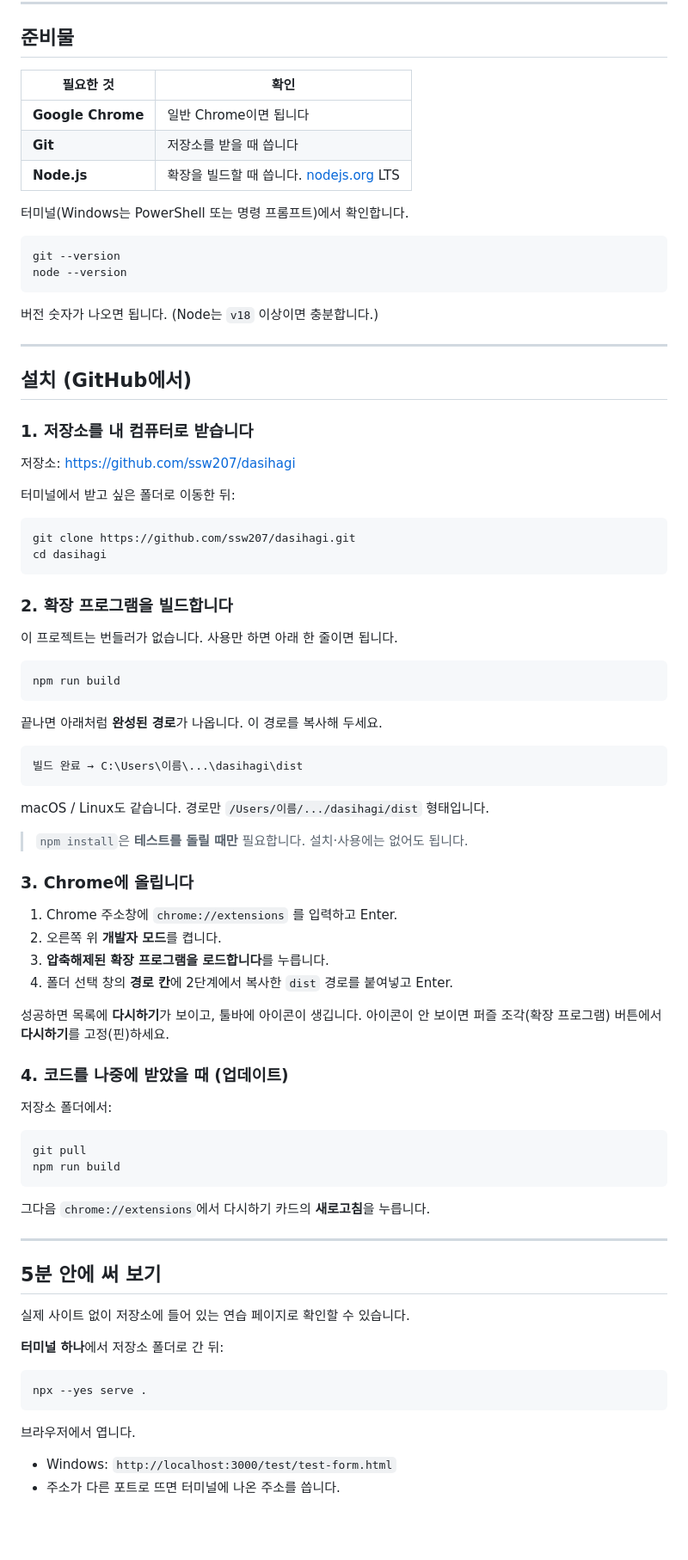
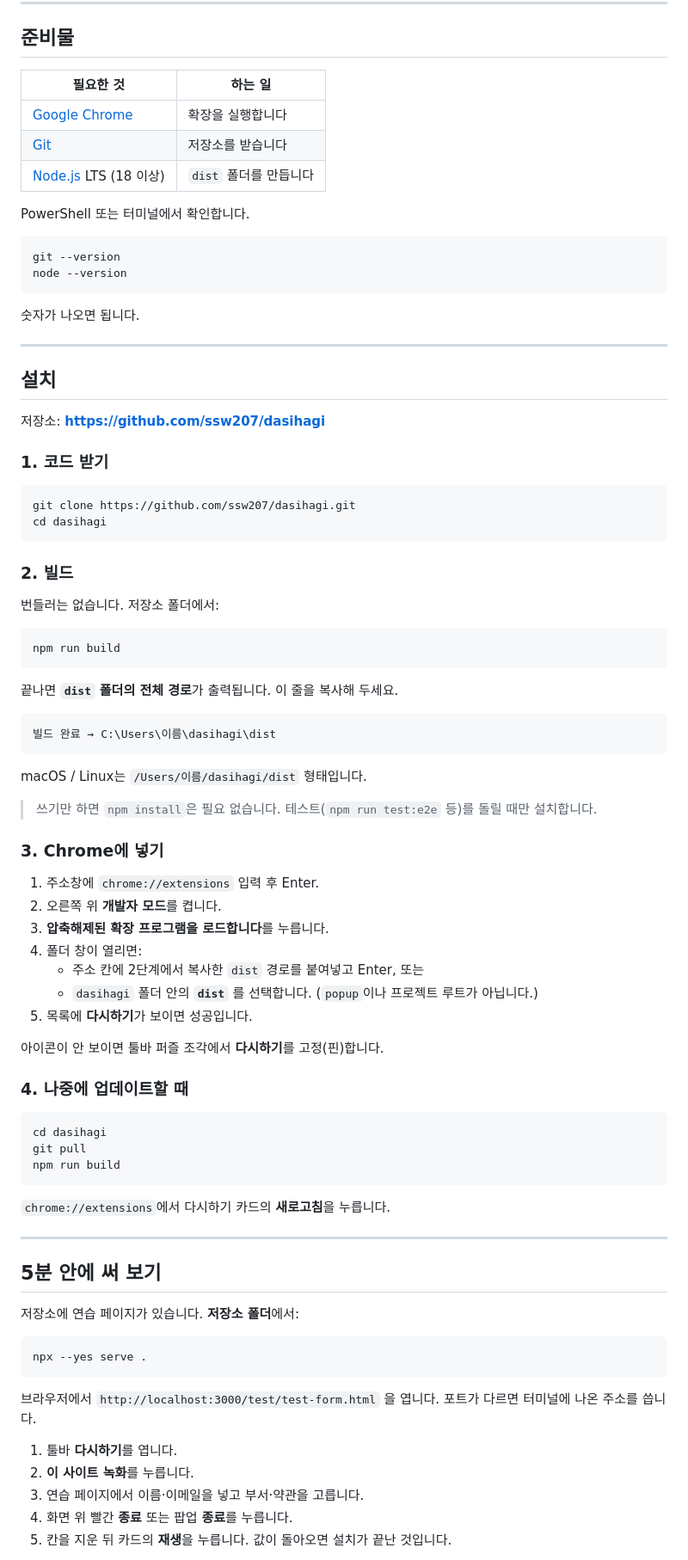
Before and after one commit to ssw207/dasihagi, a Markdown page: README.md, the part around one of its changes. Shown at 86% size. Drawn GitHub-style; blank space fills up the shorter version.

````diff
--- a/README.md
+++ b/README.md
@@ -24,88 +35,89 @@
 
 ## 준비물
 
-| 필요한 것 | 확인 |
-|-----------|------|
-| **Google Chrome** | 일반 Chrome이면 됩니다 |
-| **Git** | 저장소를 받을 때 씁니다 |
-| **Node.js** | 확장을 빌드할 때 씁니다. [nodejs.org](https://nodejs.org/) LTS |
+| 필요한 것 | 하는 일 |
+|-----------|---------|
+| [Google Chrome](https://www.google.com/chrome/) | 확장을 실행합니다 |
+| [Git](https://git-scm.com/) | 저장소를 받습니다 |
+| [Node.js](https://nodejs.org/) LTS (18 이상) | `dist` 폴더를 만듭니다 |
 
-터미널(Windows는 PowerShell 또는 명령 프롬프트)에서 확인합니다.
+PowerShell 또는 터미널에서 확인합니다.
 
 ```bash
 git --version
 node --version
 ```
 
-버전 숫자가 나오면 됩니다. (Node는 `v18` 이상이면 충분합니다.)
+숫자가 나오면 됩니다.
 
 ---
 
-## 설치 (GitHub에서)
+## 설치
 
-### 1. 저장소를 내 컴퓨터로 받습니다
+저장소: **https://github.com/ssw207/dasihagi**
 
-저장소: [https://github.com/ssw207/dasihagi](https://github.com/ssw207/dasihagi)
-
-터미널에서 받고 싶은 폴더로 이동한 뒤:
+### 1. 코드 받기
 
 ```bash
 git clone https://github.com/ssw207/dasihagi.git
 cd dasihagi
 ```
 
-### 2. 확장 프로그램을 빌드합니다
+### 2. 빌드
 
-이 프로젝트는 번들러가 없습니다. 사용만 하면 아래 한 줄이면 됩니다.
+번들러는 없습니다. 저장소 폴더에서:
 
 ```bash
 npm run build
 ```
 
-끝나면 아래처럼 **완성된 경로**가 나옵니다. 이 경로를 복사해 두세요.
+끝나면 **`dist` 폴더의 전체 경로**가 출력됩니다. 이 줄을 복사해 두세요.
 
 ```
-빌드 완료 → C:\Users\이름\...\dasihagi\dist
+빌드 완료 → C:\Users\이름\dasihagi\dist
 ```
 
-macOS / Linux도 같습니다. 경로만 `/Users/이름/.../dasihagi/dist` 형태입니다.
+macOS / Linux는 `/Users/이름/dasihagi/dist` 형태입니다.
 
-> `npm install`은 **테스트를 돌릴 때만** 필요합니다. 설치·사용에는 없어도 됩니다.
+> 쓰기만 하면 `npm install`은 필요 없습니다. 테스트(`npm run test:e2e` 등)를 돌릴 때만 설치합니다.
 
-### 3. Chrome에 올립니다
+### 3. Chrome에 넣기
 
-1. Chrome 주소창에 `chrome://extensions` 를 입력하고 Enter.
+1. 주소창에 `chrome://extensions` 입력 후 Enter.
 2. 오른쪽 위 **개발자 모드**를 켭니다.
 3. **압축해제된 확장 프로그램을 로드합니다**를 누릅니다.
-4. 폴더 선택 창의 **경로 칸**에 2단계에서 복사한 `dist` 경로를 붙여넣고 Enter.
+4. 폴더 창이 열리면:
+   - 주소 칸에 2단계에서 복사한 `dist` 경로를 붙여넣고 Enter, 또는
+   - `dasihagi` 폴더 안의 **`dist`** 를 선택합니다. (`popup`이나 프로젝트 루트가 아닙니다.)
+5. 목록에 **다시하기**가 보이면 성공입니다.
 
-성공하면 목록에 **다시하기**가 보이고, 툴바에 아이콘이 생깁니다. 아이콘이 안 보이면 퍼즐 조각(확장 프로그램) 버튼에서 **다시하기**를 고정(핀)하세요.
+아이콘이 안 보이면 툴바 퍼즐 조각에서 **다시하기**를 고정(핀)합니다.
 
-### 4. 코드를 나중에 받았을 때 (업데이트)
-
-저장소 폴더에서:
+### 4. 나중에 업데이트할 때
 
 ```bash
+cd dasihagi
 git pull
 npm run build
 ```
 
-그다음 `chrome://extensions`에서 다시하기 카드의 **새로고침**을 누릅니다.
+`chrome://extensions`에서 다시하기 카드의 **새로고침**을 누릅니다.
 
 ---
 
 ## 5분 안에 써 보기
 
-실제 사이트 없이 저장소에 들어 있는 연습 페이지로 확인할 수 있습니다.
-
-**터미널 하나**에서 저장소 폴더로 간 뒤:
+저장소에 연습 페이지가 있습니다. **저장소 폴더**에서:
 
 ```bash
 npx --yes serve .
 ```
 
-브라우저에서 엽니다.
+브라우저에서 `http://localhost:3000/test/test-form.html` 을 엽니다. 포트가 다르면 터미널에 나온 주소를 씁니다.
 
-- Windows: `http://localhost:3000/test/test-form.html`
-- 주소가 다른 포트로 뜨면 터미널에 나온 주소를 씁니다.
+1. 툴바 **다시하기**를 엽니다.
+2. **이 사이트 녹화**를 누릅니다.
+3. 연습 페이지에서 이름·이메일을 넣고 부서·약관을 고릅니다.
+4. 화면 위 빨간 **종료** 또는 팝업 **종료**를 누릅니다.
+5. 칸을 지운 뒤 카드의 **재생**을 누릅니다. 값이 돌아오면 설치가 끝난 것입니다.
 
````
Also changed, not shown: other parts of README.md (+87 -85 lines), REQUIREMENTS.md (+1 -0 lines), 메타-프롬프트-README-이어서-갱신.md (added, +28 -0 lines), docs/gif/01-preset.gif, docs/gif/02-record-replay.gif, docs/gif/03-journey.gif, 1 other file.
